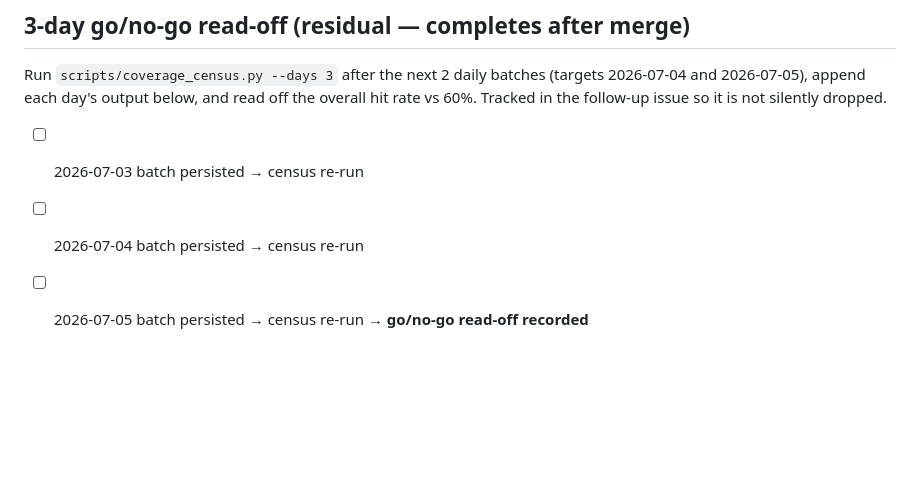
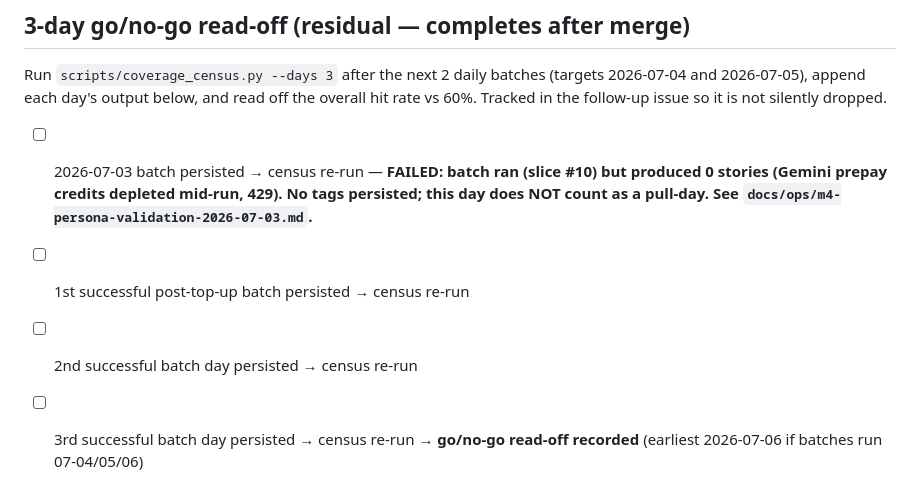
Before and after one commit to as2621-dev/News20, a Markdown page: docs/ops/coverage-census-day1-2026-07-03.md, the part around the change. GitHub-like rendering; blank space fills up the shorter version.

Commit message:
docs(ops): census checklist — 2026-07-03 pull-day failed (credits), clock restarts post-top-up
Co-Authored-By: Claude Fable 5 <noreply@anthropic.com>

```diff
--- a/docs/ops/coverage-census-day1-2026-07-03.md
+++ b/docs/ops/coverage-census-day1-2026-07-03.md
@@ -108,6 +108,11 @@ Run `scripts/coverage_census.py --days 3` after the next 2 daily batches (target
 overall hit rate vs 60%. Tracked in the follow-up issue so it is not silently
 dropped.
 
-- [ ] 2026-07-03 batch persisted → census re-run
-- [ ] 2026-07-04 batch persisted → census re-run
-- [ ] 2026-07-05 batch persisted → census re-run → **go/no-go read-off recorded**
+- [ ] 2026-07-03 batch persisted → census re-run — **FAILED: batch ran (slice #10) but
+      produced 0 stories (Gemini prepay credits depleted mid-run, 429). No tags
+      persisted; this day does NOT count as a pull-day. See
+      `docs/ops/m4-persona-validation-2026-07-03.md`.**
+- [ ] 1st successful post-top-up batch persisted → census re-run
+- [ ] 2nd successful batch day persisted → census re-run
+- [ ] 3rd successful batch day persisted → census re-run → **go/no-go read-off recorded**
+      (earliest 2026-07-06 if batches run 07-04/05/06)
```
